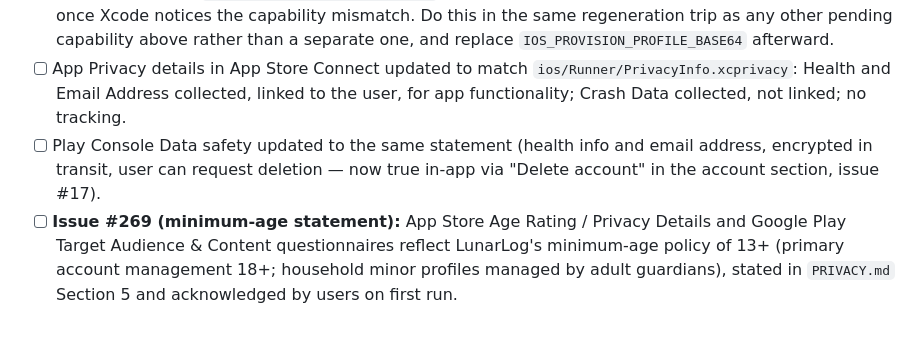
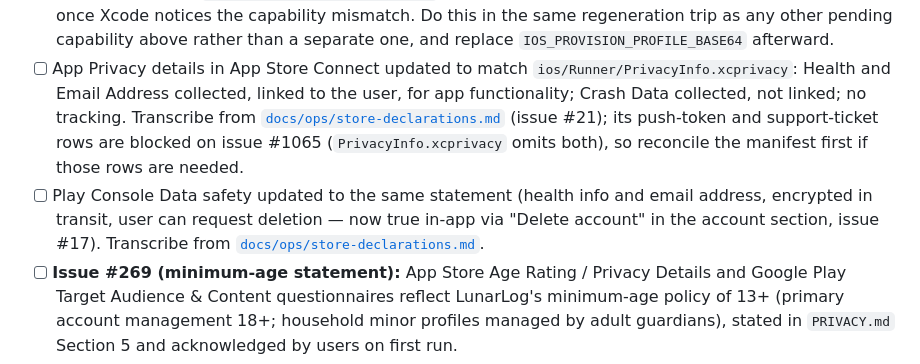
Before and after one commit to wjdavis5/lunarlog, a Markdown page: docs/ops/supabase-go-live.md, the part around the change. GitHub-like rendering; blank space fills up the shorter version.

```diff
--- a/docs/ops/supabase-go-live.md
+++ b/docs/ops/supabase-go-live.md
@@ -500,11 +500,16 @@ registers no device, and shows no Notifications entry (R17).
 - [ ] App Privacy details in App Store Connect updated to match
       `ios/Runner/PrivacyInfo.xcprivacy`: Health and Email Address collected,
       linked to the user, for app functionality; Crash Data collected, not
-      linked; no tracking.
+      linked; no tracking. Transcribe from
+      [`docs/ops/store-declarations.md`](store-declarations.md) (issue #21);
+      its push-token and support-ticket rows are blocked on issue #1065
+      (`PrivacyInfo.xcprivacy` omits both), so reconcile the manifest first if
+      those rows are needed.
 - [ ] Play Console Data safety updated to the same statement (health info and
       email address, encrypted in transit, user can request deletion —
       now true in-app via "Delete account" in the account section, issue
-      #17).
+      #17). Transcribe from
+      [`docs/ops/store-declarations.md`](store-declarations.md).
 - [ ] **Issue #269 (minimum-age statement):** App Store Age Rating / Privacy Details
       and Google Play Target Audience & Content questionnaires reflect
       LunarLog's minimum-age policy of 13+ (primary account management 18+;
```
Also changed, not shown: docs/ops/play-health-declaration.md (+1 -1 lines), docs/ops/store-declarations.md (added, +280 -0 lines).
